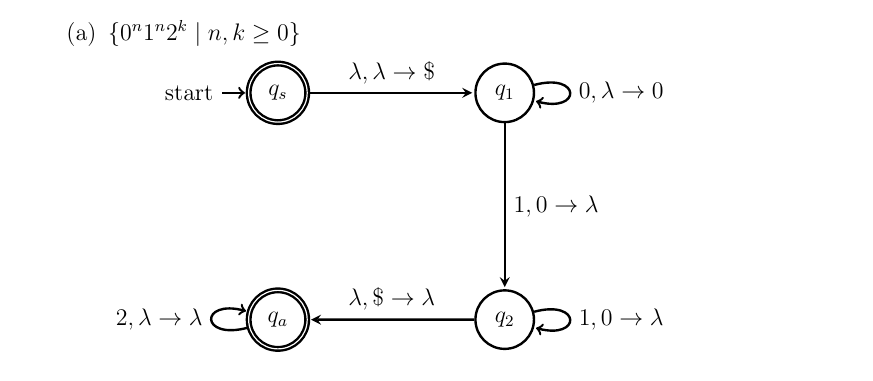
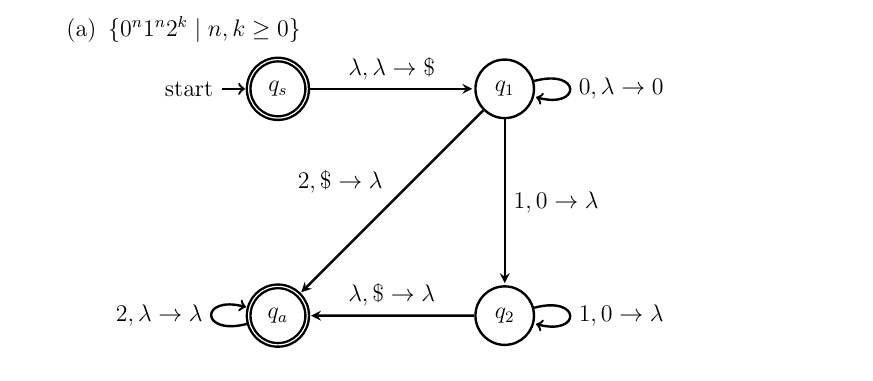
Before and after one commit to cemsbr/automatos, a LaTeX document (lista4sol.tex): part of page 3 of 3, cut so that both start at the same text. Compiled offline with pdfLaTeX.

Commit message:
Consertando 2a

```diff
--- a/lista4sol.tex
+++ b/lista4sol.tex
@@ -167,6 +167,7 @@
     \path
     (0) edge node {$\lambda, \lambda \rightarrow \$$} (1)
     (1) edge node {$1, 0 \rightarrow \lambda$} (2)
+        edge node[swap] {$2, \$ \rightarrow \lambda$} (3)
         edge[loop right] node {$0, \lambda \rightarrow 0$} ()
     (2) edge[loop right] node {$1, 0 \rightarrow \lambda$} ()
         edge node[swap] {$\lambda, \$ \rightarrow \lambda$} (3)
```
